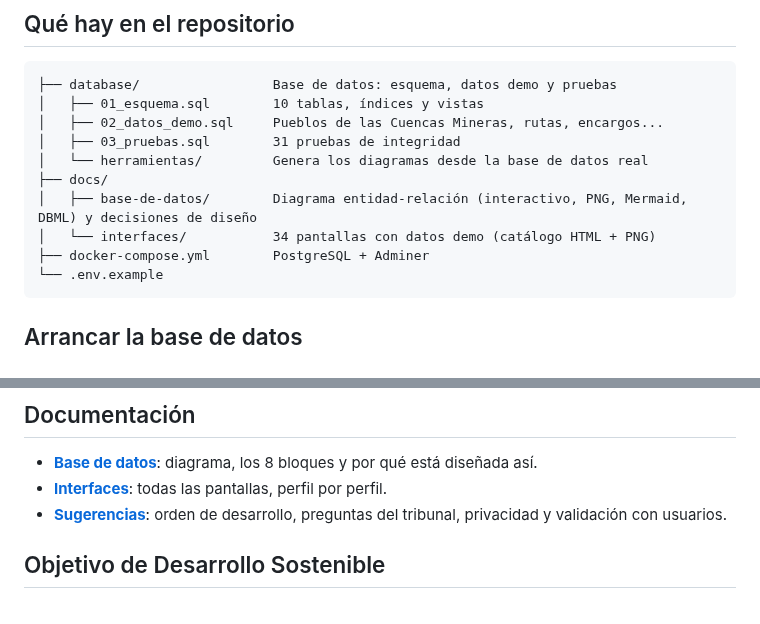
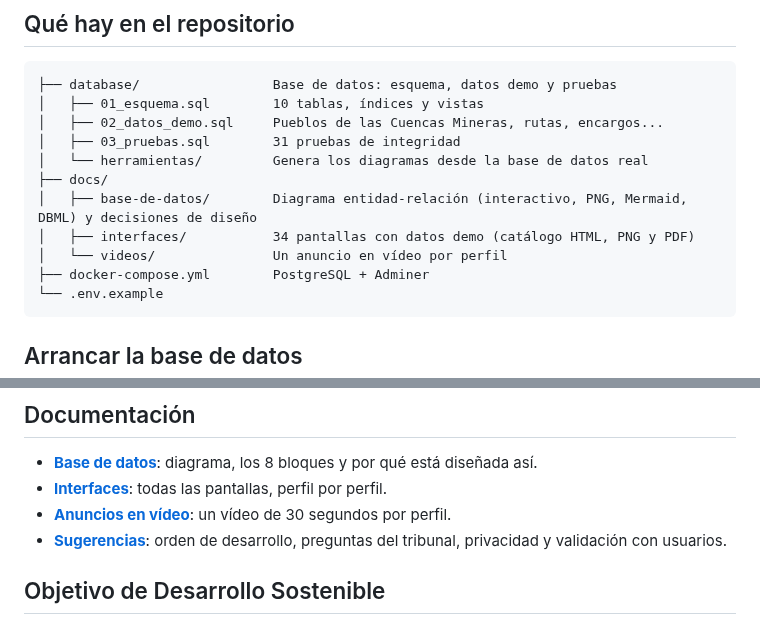
Before and after one commit to JavierSanzdelCerro/TFG_CLAXON, a Markdown page: README.md, 2 parts joined by grey strips. Drawn GitHub-style.

Commit message:
Anuncios en vídeo de los cuatro perfiles
Vídeos de unos 30 s (1920x1080, 30 fps, con música) para vecino, familiar,
vendedor y ayuntamiento, con portadas y enlace desde el README.

Co-Authored-By: Claude Opus 5.5 <noreply@anthropic.com>
Claude-Session: https://claude.ai/code/session_01RQBin5VLxZzzLW7MMdLJDm

````diff
--- a/README.md
+++ b/README.md
@@ -37,7 +37,8 @@ Además hay un **tablón web** para la tele del bar o del local social, pensado
 │   └── herramientas/         Genera los diagramas desde la base de datos real
 ├── docs/
 │   ├── base-de-datos/        Diagrama entidad-relación (interactivo, PNG, Mermaid, DBML) y decisiones de diseño
-│   └── interfaces/           34 pantallas con datos demo (catálogo HTML + PNG)
+│   ├── interfaces/           34 pantallas con datos demo (catálogo HTML, PNG y PDF)
+│   └── videos/               Un anuncio en vídeo por perfil
 ├── docker-compose.yml        PostgreSQL + Adminer
 └── .env.example
 ```
@@ -58,6 +59,7 @@ docker compose up -d
 
 - **[Base de datos](docs/base-de-datos/README.md)**: diagrama, los 8 bloques y por qué está diseñada así.
 - **[Interfaces](docs/interfaces/README.md)**: todas las pantallas, perfil por perfil.
+- **[Anuncios en vídeo](docs/videos/README.md)**: un vídeo de 30 segundos por perfil.
 - **[Sugerencias](docs/sugerencias.md)**: orden de desarrollo, preguntas del tribunal, privacidad y validación con usuarios.
 
 ## Objetivo de Desarrollo Sostenible
````
Also changed, not shown: docs/videos/README.md (+3 -0 lines), docs/videos/poster-ayuntamiento.jpg (added), docs/videos/poster-familiar.jpg (added), docs/videos/poster-vecino.jpg (added), docs/videos/poster-vendedor.jpg (added), 4 other files.
